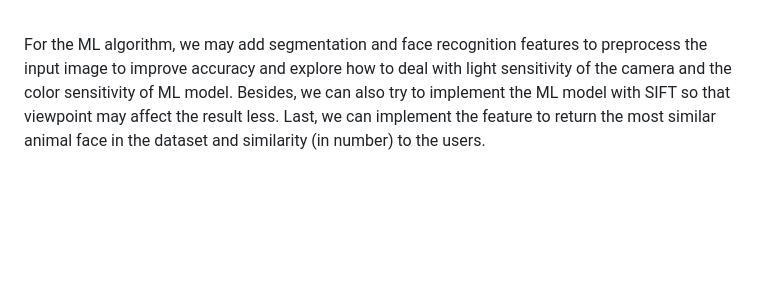
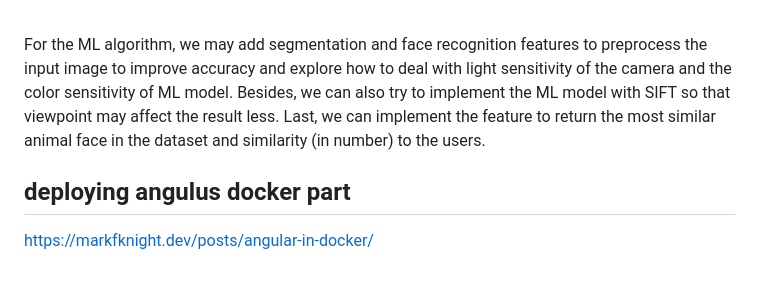
Before and after one commit to gzhai5/Animal_Face_Recognition, a Markdown page: README.md, the part around the change. GitHub-like rendering; blank space fills up the shorter version.

Commit message:
add a web link for tutorial for angular docker img

```diff
--- a/README.md
+++ b/README.md
@@ -73,3 +73,6 @@ From the result, we believe we have finsihed almost everything planned in the be
 With additional time, we can improve both the server and machine learning model. For the server, we could explore how to make page jump once the recognition algorithm finishes. In addition, we can also explore implementing the uploading feature, which allows the users to upload their own pictures (rather than taking photos from the camera) and analyze them using the algorithm, allowing any users with the same WiFi to play with the face recognition system. We have tried to build this feature but were stuck with where the uploaded pictures should go (to cloud or to local path) and how R-Pi should access the uploaded photo.<br><br>
 
 For the ML algorithm, we may add segmentation and face recognition features to preprocess the input image to improve accuracy and explore how to deal with light sensitivity of the camera and the color sensitivity of ML model. Besides, we can also try to implement the ML model with SIFT so that viewpoint may affect the result less. Last, we can implement the feature to return the most similar animal face in the dataset and similarity (in number) to the users.
+
+## deploying angulus docker part
+https://markfknight.dev/posts/angular-in-docker/
```
